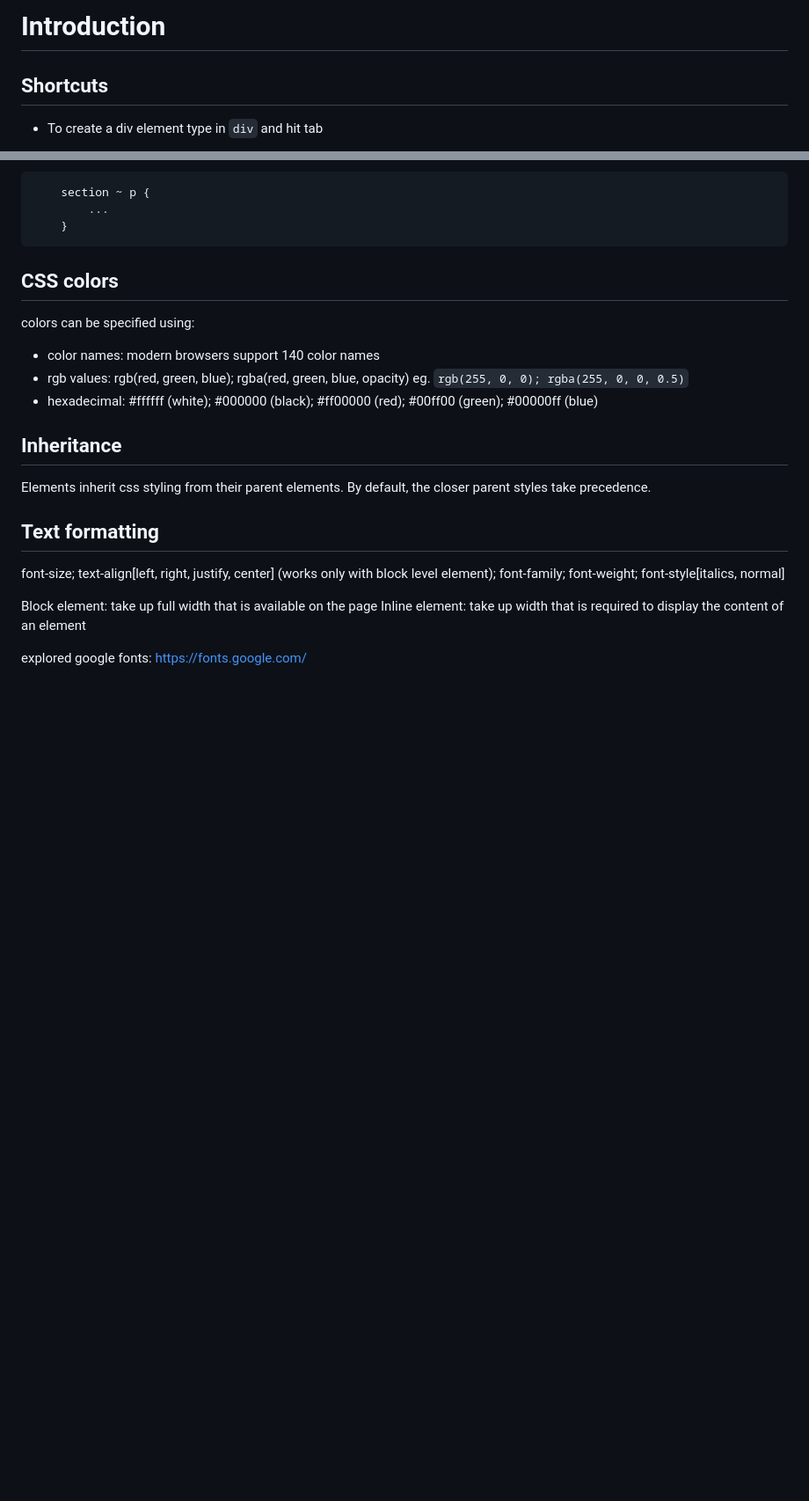
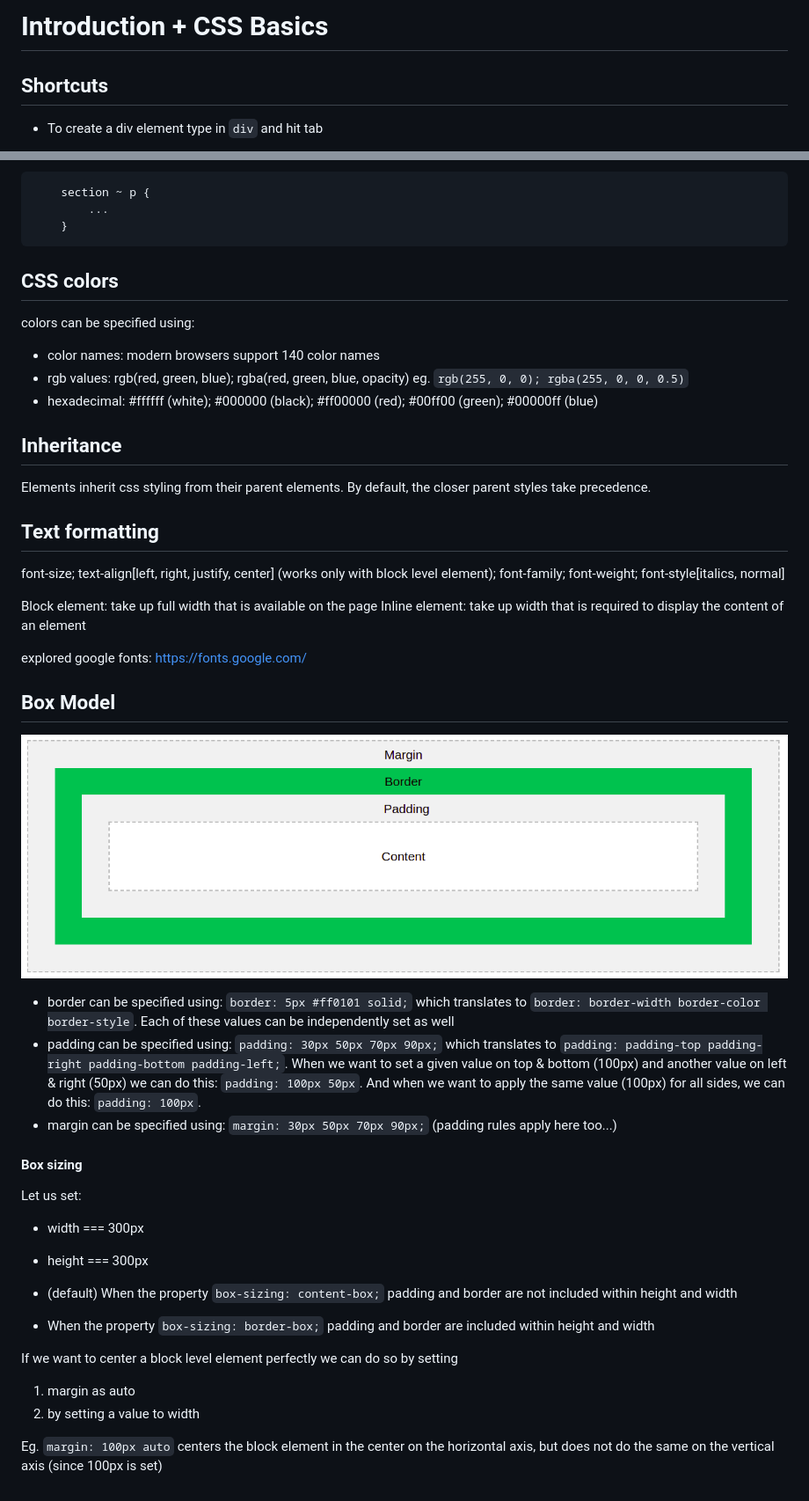
Before and after one commit to madhavhugar/learning-css, a Markdown page: introduction/README.md, 2 parts joined by grey strips. Shown: that part at 88% size. Drawn GitHub-style; pictures changed too: introduction/box-model.png (added); blank space fills up the shorter version.

Commit message:
box model notes

```diff
--- a/introduction/README.md
+++ b/introduction/README.md
@@ -1,4 +1,4 @@
-# Introduction
+# Introduction + CSS Basics
 
 ## Shortcuts
 
@@ -86,3 +86,26 @@ Block element: take up full width that is available on the page
 Inline element: take up width that is required to display the content of an element
 
 explored google fonts: https://fonts.google.com/
+
+## Box Model
+
+![box model](box-model.png)
+
+- border can be specified using: `border: 5px #ff0101 solid;` which translates to `border: border-width border-color border-style`. Each of these values can be independently set as well
+- padding can be specified using: `padding: 30px 50px 70px 90px;` which translates to `padding: padding-top padding-right padding-bottom padding-left;`. When we want to set a given value on top & bottom (100px) and another value on left & right (50px) we can do this: `padding: 100px 50px`. And when we want to apply the same value (100px) for all sides, we can do this: `padding: 100px`.
+- margin can be specified using: `margin: 30px 50px 70px 90px;` (padding rules apply here too...)
+
+#### Box sizing
+
+Let us set:
+- width === 300px
+- height === 300px
+
+- (default) When the property `box-sizing: content-box;` padding and border are not included within height and width
+- When the property `box-sizing: border-box;` padding and border are included within height and width
+
+If we want to center a block level element perfectly we can do so by setting
+1. margin as auto
+2. by setting a value to width
+
+ Eg. `margin: 100px auto` centers the block element in the center on the horizontal axis, but does not do the same on the vertical axis (since 100px is set)
```
Also changed, not shown: 1 other file.
